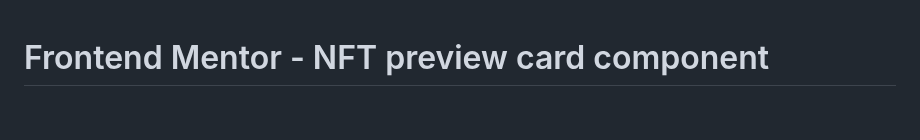
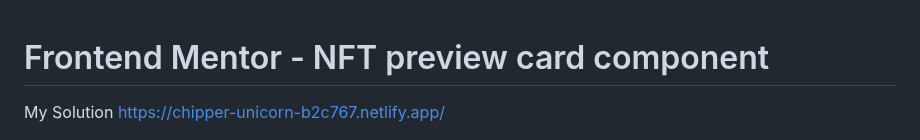
Before and after one commit to RayHyper/NFT-preview-card-component, a Markdown page: README.md, the part around the change. GitHub-like rendering; blank space fills up the shorter version.

```diff
--- a/README.md
+++ b/README.md
@@ -1,4 +1,6 @@
 # Frontend Mentor - NFT preview card component
+
+My Solution https://chipper-unicorn-b2c767.netlify.app/
 
 ![Design preview for the NFT preview card component coding challenge](./design/desktop-preview.jpg)
 
```
